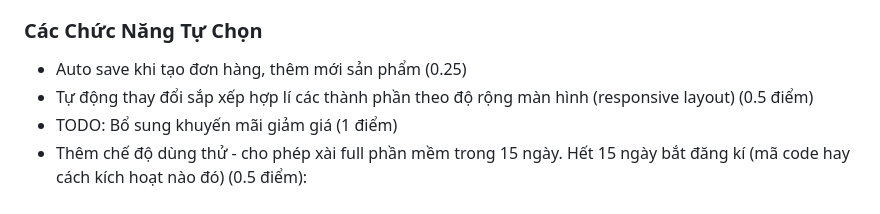
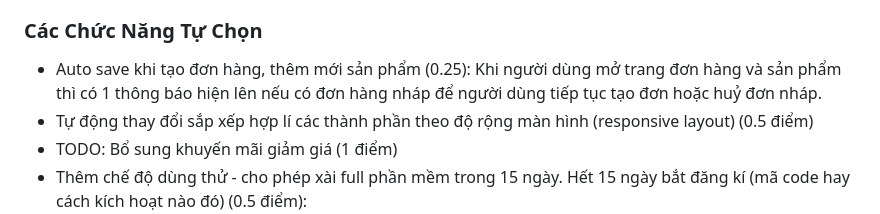
Before and after one commit to lamnhan066/sales, a Markdown page: README.md, the part around the change. Rendered like a GitHub page.

Commit message:
update: Cập nhật README

```diff
--- a/README.md
+++ b/README.md
@@ -79,7 +79,7 @@
 
 ### Các Chức Năng Tự Chọn
 
-- Auto save khi tạo đơn hàng, thêm mới sản phẩm (0.25)
+- Auto save khi tạo đơn hàng, thêm mới sản phẩm (0.25): Khi người dùng mở trang đơn hàng và sản phẩm thì có 1 thông báo hiện lên nếu có đơn hàng nháp để người dùng tiếp tục tạo đơn hoặc huỷ đơn nháp.
 - Tự động thay đổi sắp xếp hợp lí các thành phần theo độ rộng màn hình (responsive layout) (0.5 điểm)
 - TODO: Bổ sung khuyến mãi giảm giá (1 điểm)
 - Thêm chế độ dùng thử - cho phép xài full phần mềm trong 15 ngày. Hết 15 ngày bắt đăng kí (mã code hay cách kích hoạt nào đó) (0.5 điểm):
```
